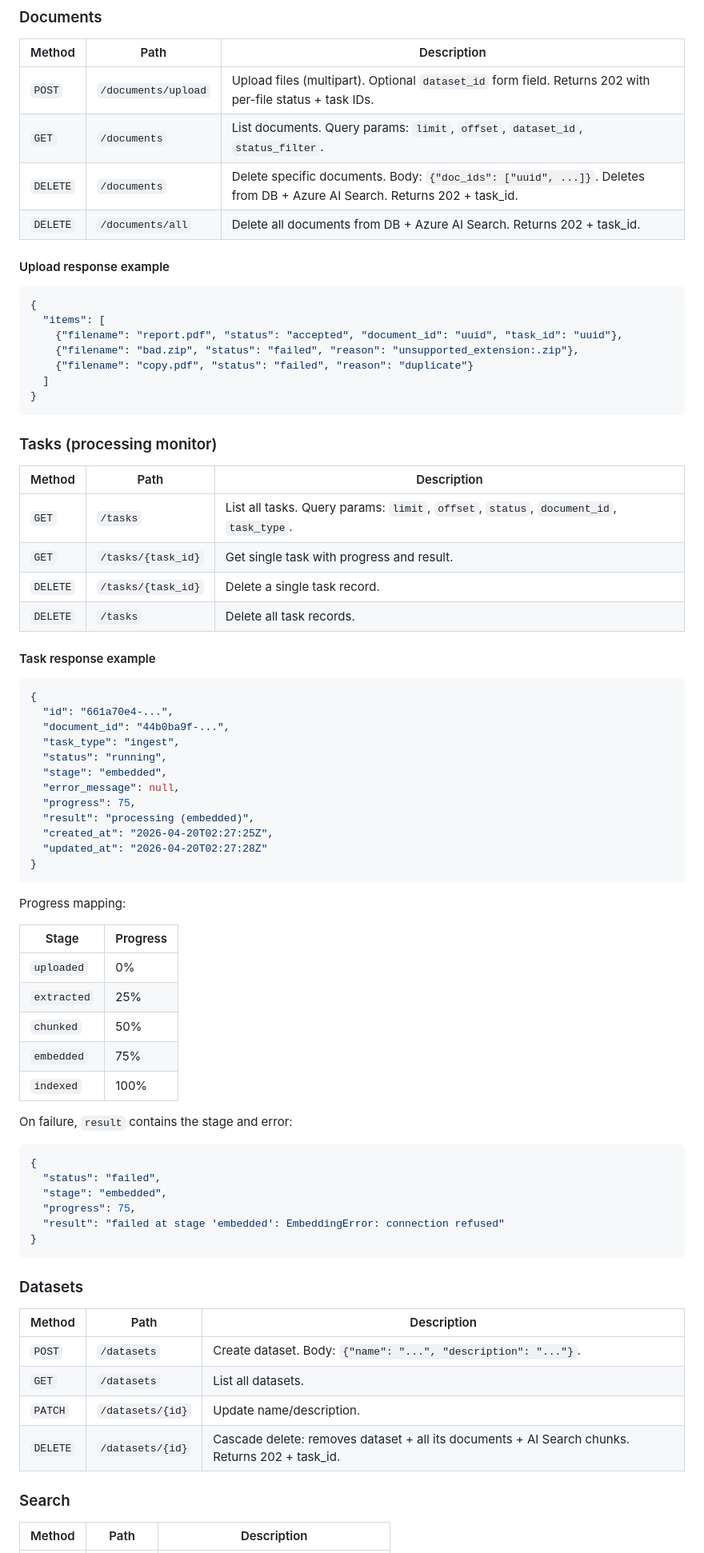
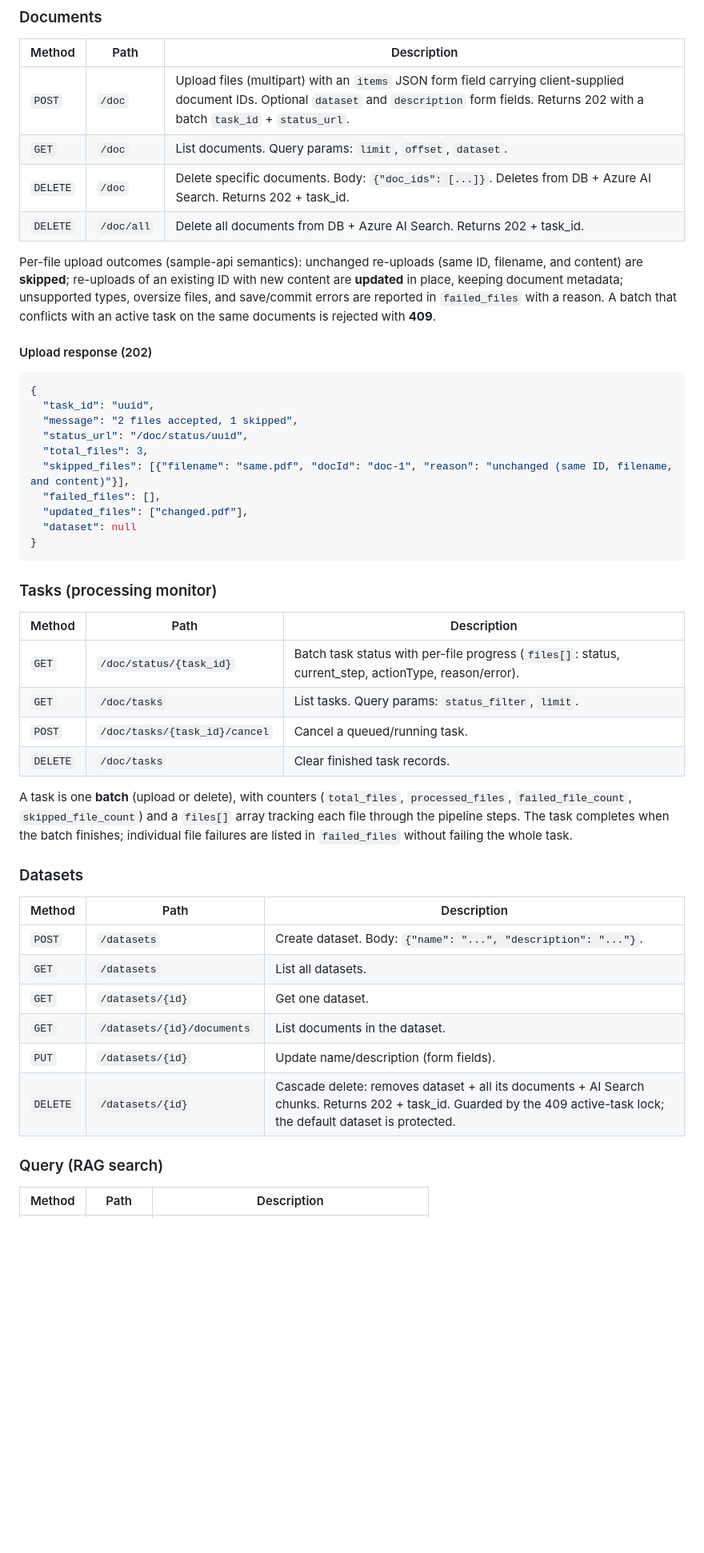
Before and after one commit to jason15xen/doc-content-extracting-system, a Markdown page: README.md, the part around one of its changes. Shown at 80% size. Rendered like a GitHub page; blank space fills up the shorter version.

Commit message:
feat: readme update

````diff
--- a/README.md
+++ b/README.md
@@ -86,20 +97,25 @@ Open Swagger UI at `http://localhost:8889/docs`.
 
 | Method | Path | Description |
 |---|---|---|
-| `POST` | `/documents/upload` | Upload files (multipart). Optional `dataset_id` form field. Returns 202 with per-file status + task IDs. |
-| `GET` | `/documents` | List documents. Query params: `limit`, `offset`, `dataset_id`, `status_filter`. |
-| `DELETE` | `/documents` | Delete specific documents. Body: `{"doc_ids": ["uuid", ...]}`. Deletes from DB + Azure AI Search. Returns 202 + task_id. |
-| `DELETE` | `/documents/all` | Delete all documents from DB + Azure AI Search. Returns 202 + task_id. |
+| `POST` | `/doc` | Upload files (multipart) with an `items` JSON form field carrying client-supplied document IDs. Optional `dataset` and `description` form fields. Returns 202 with a batch `task_id` + `status_url`. |
+| `GET` | `/doc` | List documents. Query params: `limit`, `offset`, `dataset`. |
+| `DELETE` | `/doc` | Delete specific documents. Body: `{"doc_ids": [...]}`. Deletes from DB + Azure AI Search. Returns 202 + task_id. |
+| `DELETE` | `/doc/all` | Delete all documents from DB + Azure AI Search. Returns 202 + task_id. |
 
-#### Upload response example
+Per-file upload outcomes (sample-api semantics): unchanged re-uploads (same ID, filename, and content) are **skipped**; re-uploads of an existing ID with new content are **updated** in place, keeping document metadata; unsupported types, oversize files, and save/commit errors are reported in `failed_files` with a reason. A batch that conflicts with an active task on the same documents is rejected with **409**.
+
+#### Upload response (202)
 
 ```json
 {
-  "items": [
-    {"filename": "report.pdf", "status": "accepted", "document_id": "uuid", "task_id": "uuid"},
-    {"filename": "bad.zip", "status": "failed", "reason": "unsupported_extension:.zip"},
-    {"filename": "copy.pdf", "status": "failed", "reason": "duplicate"}
-  ]
+  "task_id": "uuid",
+  "message": "2 files accepted, 1 skipped",
+  "status_url": "/doc/status/uuid",
+  "total_files": 3,
+  "skipped_files": [{"filename": "same.pdf", "docId": "doc-1", "reason": "unchanged (same ID, filename, and content)"}],
+  "failed_files": [],
+  "updated_files": ["changed.pdf"],
+  "dataset": null
 }
 ```
 
@@ -107,47 +123,12 @@ Open Swagger UI at `http://localhost:8889/docs`.
 
 | Method | Path | Description |
 |---|---|---|
-| `GET` | `/tasks` | List all tasks. Query params: `limit`, `offset`, `status`, `document_id`, `task_type`. |
-| `GET` | `/tasks/{task_id}` | Get single task with progress and result. |
-| `DELETE` | `/tasks/{task_id}` | Delete a single task record. |
-| `DELETE` | `/tasks` | Delete all task records. |
+| `GET` | `/doc/status/{task_id}` | Batch task status with per-file progress (`files[]`: status, current_step, actionType, reason/error). |
+| `GET` | `/doc/tasks` | List tasks. Query params: `status_filter`, `limit`. |
+| `POST` | `/doc/tasks/{task_id}/cancel` | Cancel a queued/running task. |
+| `DELETE` | `/doc/tasks` | Clear finished task records. |
 
-#### Task response example
-
-```json
-{
-  "id": "661a70e4-...",
-  "document_id": "44b0ba9f-...",
-  "task_type": "ingest",
-  "status": "running",
-  "stage": "embedded",
-  "error_message": null,
-  "progress": 75,
-  "result": "processing (embedded)",
-  "created_at": "2026-04-20T02:27:25Z",
-  "updated_at": "2026-04-20T02:27:28Z"
-}
-```
-
-Progress mapping:
-
-| Stage | Progress |
-|---|---|
-| `uploaded` | 0% |
-| `extracted` | 25% |
-| `chunked` | 50% |
-| `embedded` | 75% |
-| `indexed` | 100% |
-
-On failure, `result` contains the stage and error:
-```json
-{
-  "status": "failed",
-  "stage": "embedded",
-  "progress": 75,
-  "result": "failed at stage 'embedded': EmbeddingError: connection refused"
-}
-```
+A task is one **batch** (upload or delete), with counters (`total_files`, `processed_files`, `failed_file_count`, `skipped_file_count`) and a `files[]` array tracking each file through the pipeline steps. The task completes when the batch finishes; individual file failures are listed in `failed_files` without failing the whole task.
 
 ### Datasets
 
@@ -155,10 +136,12 @@ On failure, `result` contains the stage and error:
 |---|---|---|
 | `POST` | `/datasets` | Create dataset. Body: `{"name": "...", "description": "..."}`. |
 | `GET` | `/datasets` | List all datasets. |
-| `PATCH` | `/datasets/{id}` | Update name/description. |
-| `DELETE` | `/datasets/{id}` | Cascade delete: removes dataset + all its documents + AI Search chunks. Returns 202 + task_id. |
+| `GET` | `/datasets/{id}` | Get one dataset. |
+| `GET` | `/datasets/{id}/documents` | List documents in the dataset. |
+| `PUT` | `/datasets/{id}` | Update name/description (form fields). |
+| `DELETE` | `/datasets/{id}` | Cascade delete: removes dataset + all its documents + AI Search chunks. Returns 202 + task_id. Guarded by the 409 active-task lock; the default dataset is protected. |
 
-### Search
+### Query (RAG search)
 
 | Method | Path | Description |
 |---|---|---|
````
Also changed, not shown: other parts of README.md (+103 -81 lines), README.ja.md (added, +339 -0 lines).
